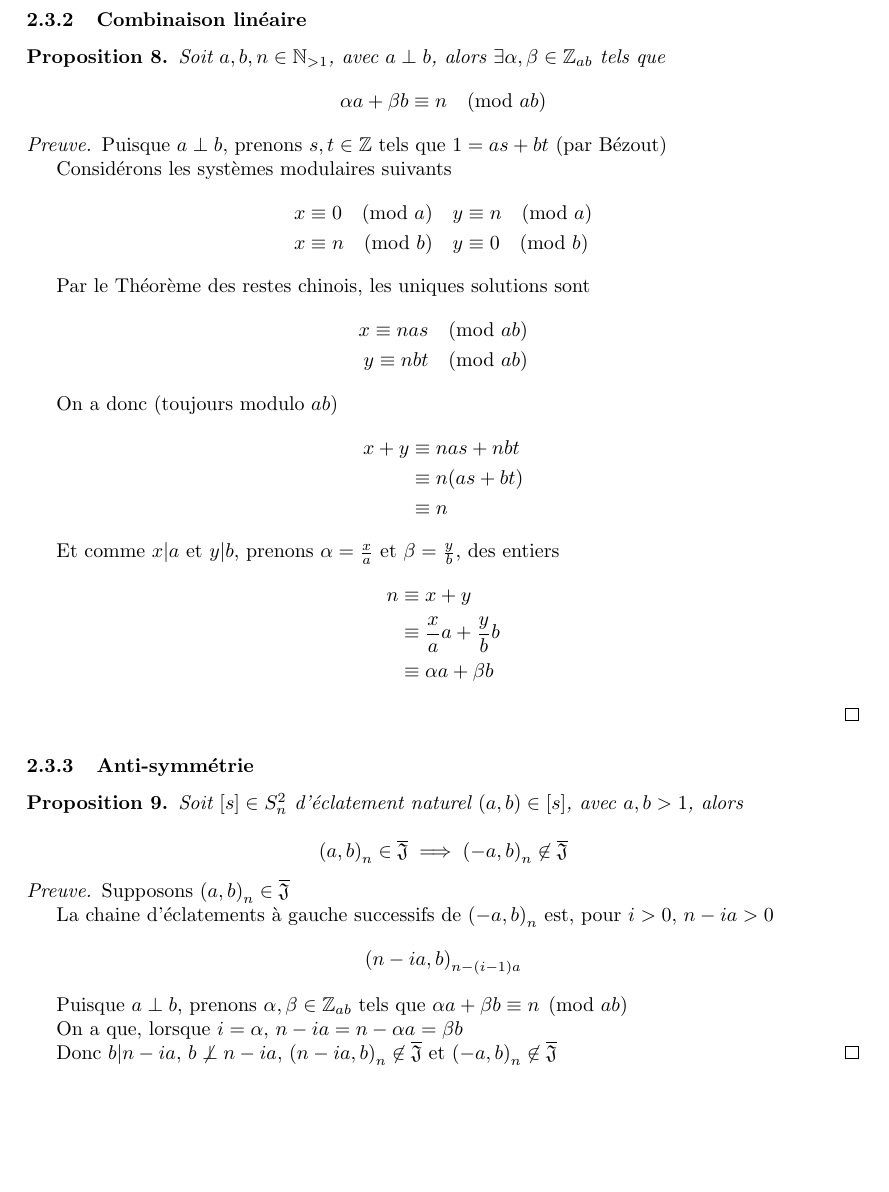
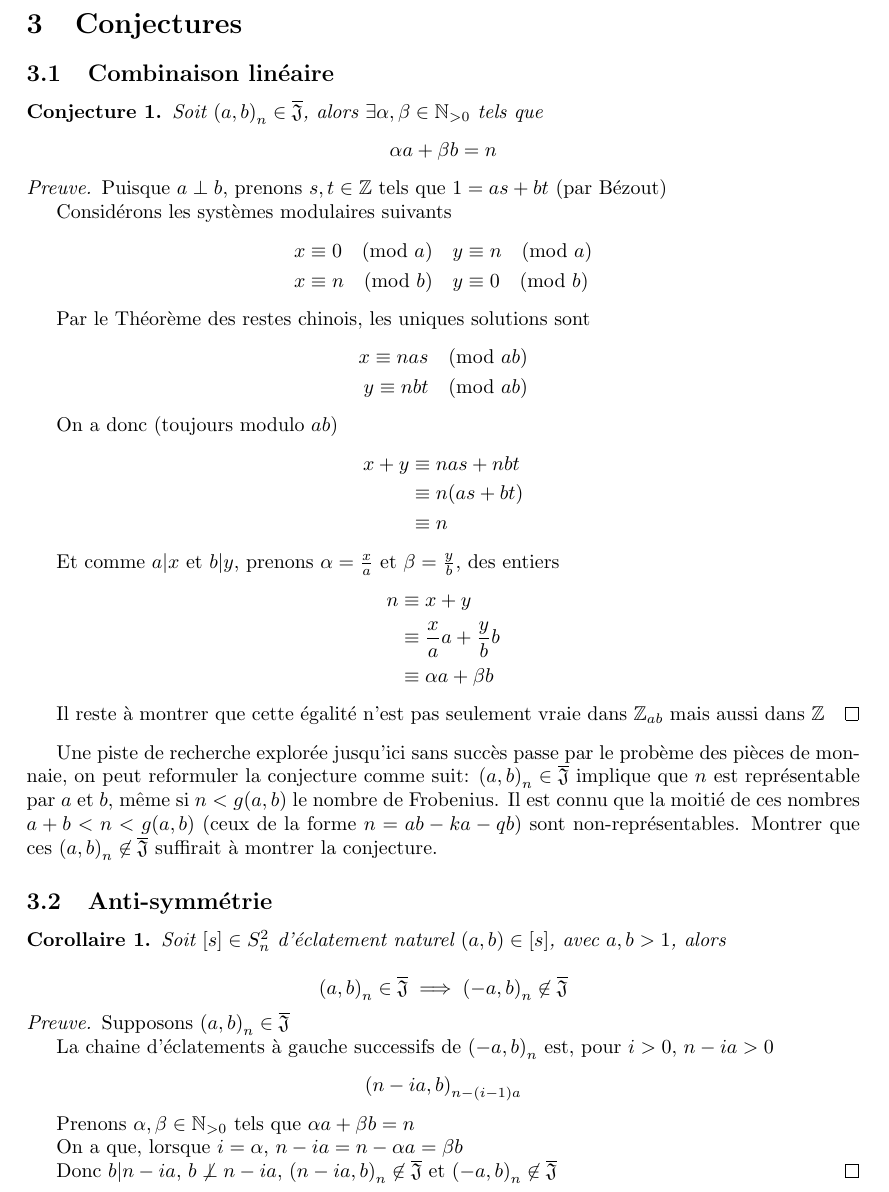
Before and after one commit to filedesless/singularite_j, a LaTeX document (rapport.tex): part of page 8 of 10 before the commit and part of page 8 of 9 after it, cut at the place of the change, the shorter picture padded with empty space. Compiled offline with pdfLaTeX.

Commit message:
2023-08-14

```diff
--- a/rapport.tex
+++ b/rapport.tex
@@ -336,12 +336,14 @@ Soit $m, n \in \mathbb{N}$ tels que $m, n \geq 2$ et une singularité $[a] = {([
 
 \newpage
 
-\subsubsection{Combinaison linéaire}
+\section{Conjectures}
 
-\begin{proposition}
-    Soit $a, b, n \in \mathbb{N}_{>1}$, avec $a \perp b$, alors $\exists \alpha, \beta \in \mathbb{Z}_{ab}$ tels que
-    \[ \alpha a + \beta b \equiv n \pmod {ab} \]
-\end{proposition}
+\subsection{Combinaison linéaire}
+
+\begin{conjecture}
+    Soit ${(a, b)}_n \in \JS$, alors $\exists \alpha, \beta \in \mathbb{N}_{>0}$ tels que
+    \[ \alpha a + \beta b = n \]
+\end{conjecture}
 
 \begin{proof}
     Puisque $a \perp b$, prenons $s, t \in \mathbb{Z}$ tels que $1 = as + bt$ (par Bézout)
@@ -361,25 +363,32 @@ Soit $m, n \in \mathbb{N}$ tels que $m, n \geq 2$ et une singularité $[a] = {([
     On a donc (toujours modulo $ab$)
     \begin{align*}
         x + y & \equiv nas + nbt \\
-              & \equiv n(as + bt) \\
-              & \equiv n
+                & \equiv n(as + bt) \\
+                & \equiv n
     \end{align*}
 
-    Et comme $x \vert a$ et $y \vert b$, prenons $\alpha = \frac{x}{a}$ et $\beta = \frac{y}{b}$, des entiers
+    Et comme $a \vert x$ et $b \vert y$, prenons $\alpha = \frac{x}{a}$ et $\beta = \frac{y}{b}$, des entiers
     \begin{align*}
         n & \equiv x + y \\
-          & \equiv \frac{x}{a}a + \frac{y}{b}b \\
-          & \equiv \alpha a + \beta b
+            & \equiv \frac{x}{a}a + \frac{y}{b}b \\
+            & \equiv \alpha a + \beta b
     \end{align*}
+
+    Il reste à montrer que cette égalité n'est pas seulement vraie dans $\mathbb{Z}_{ab}$ mais aussi dans $\mathbb{Z}$
 \end{proof}
 
-\subsubsection{Anti-symmétrie}
+Une piste de recherche explorée jusqu'ici sans succès passe par le probème des pièces de monnaie, on peut reformuler la conjecture
+comme suit: ${(a, b)}_n \in \JS$ implique que $n$ est représentable par $a$ et $b$, même si $n < g(a, b)$ le nombre de Frobenius.
+Il est connu que la moitié de ces nombres $a + b < n < g(a, b)$ (ceux de la forme $n = ab - ka - qb$) sont non-représentables.
+Montrer que ces ${(a, b)}_n \not \in \JS$ suffirait à montrer la conjecture.
 
-\begin{proposition}
+\subsection{Anti-symmétrie}
+
+\begin{corollary}
     Soit $[s] \in S_n^2$ d'éclatement naturel $(a, b) \in [s]$, avec $a, b > 1$, alors
 
     \[ {(a, b)}_n \in \JS \implies {(-a, b)}_n \not \in \JS \]
-\end{proposition}
+\end{corollary}
 
 \begin{proof}
     Supposons ${(a, b)}_n \in \JS$
@@ -389,7 +398,7 @@ Soit $m, n \in \mathbb{N}$ tels que $m, n \geq 2$ et une singularité $[a] = {([
         {(n - ia, b)}_{n-(i-1)a}
     \end{align*}
 
-    Puisque $a \perp b$, prenons $\alpha, \beta \in \mathbb{Z}_{ab}$ tels que $\alpha a + \beta b \equiv n \pmod {ab}$
+    Prenons $\alpha, \beta \in \mathbb{N}_{>0}$ tels que $\alpha a + \beta b = n$
 
     On a que, lorsque $i = \alpha$, $n - ia = n - \alpha a = \beta b$
 
```
Also changed, not shown: rapport.pdf, rapport.tex (18 more changed lines), 1 other file.
